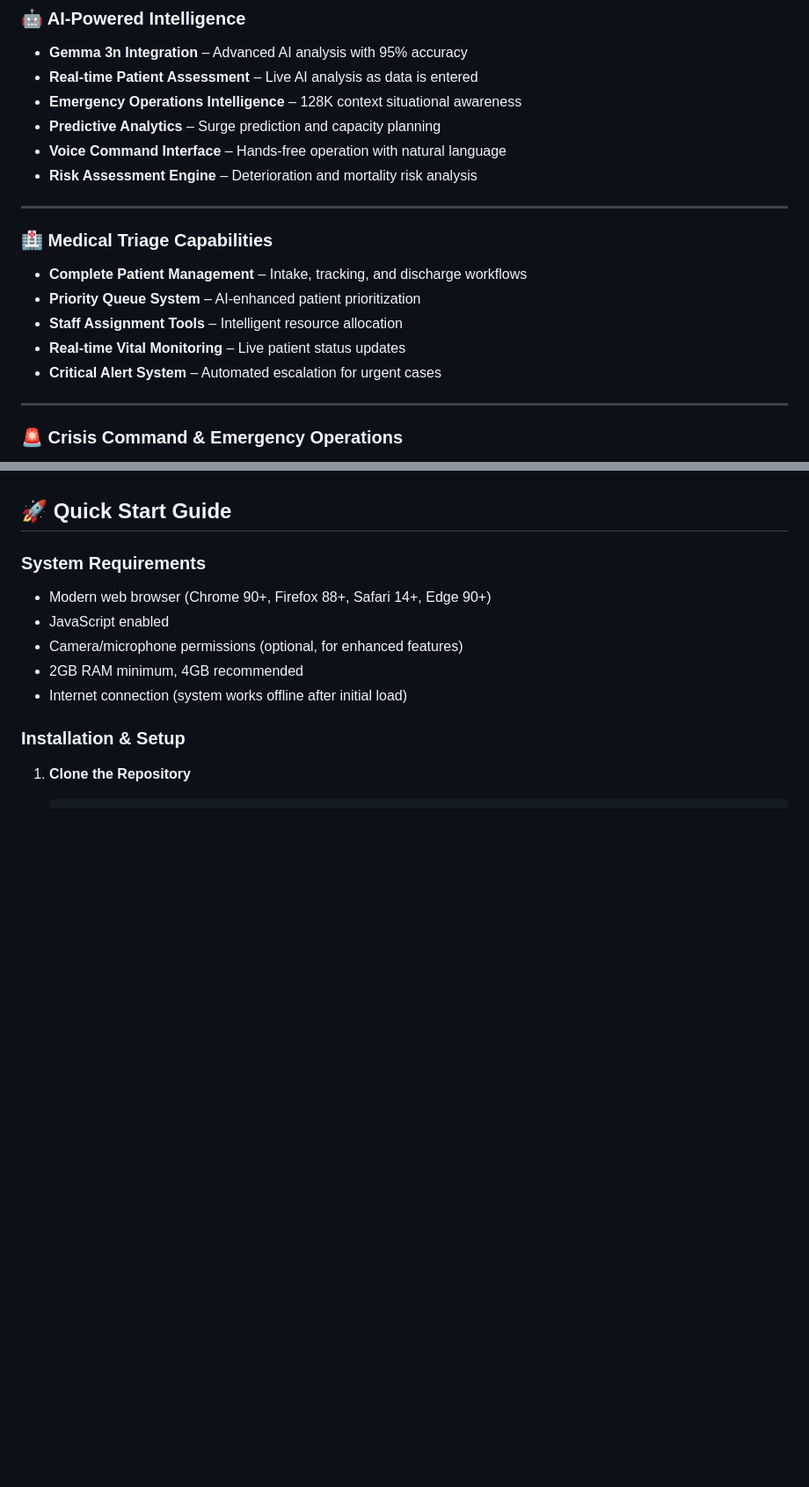
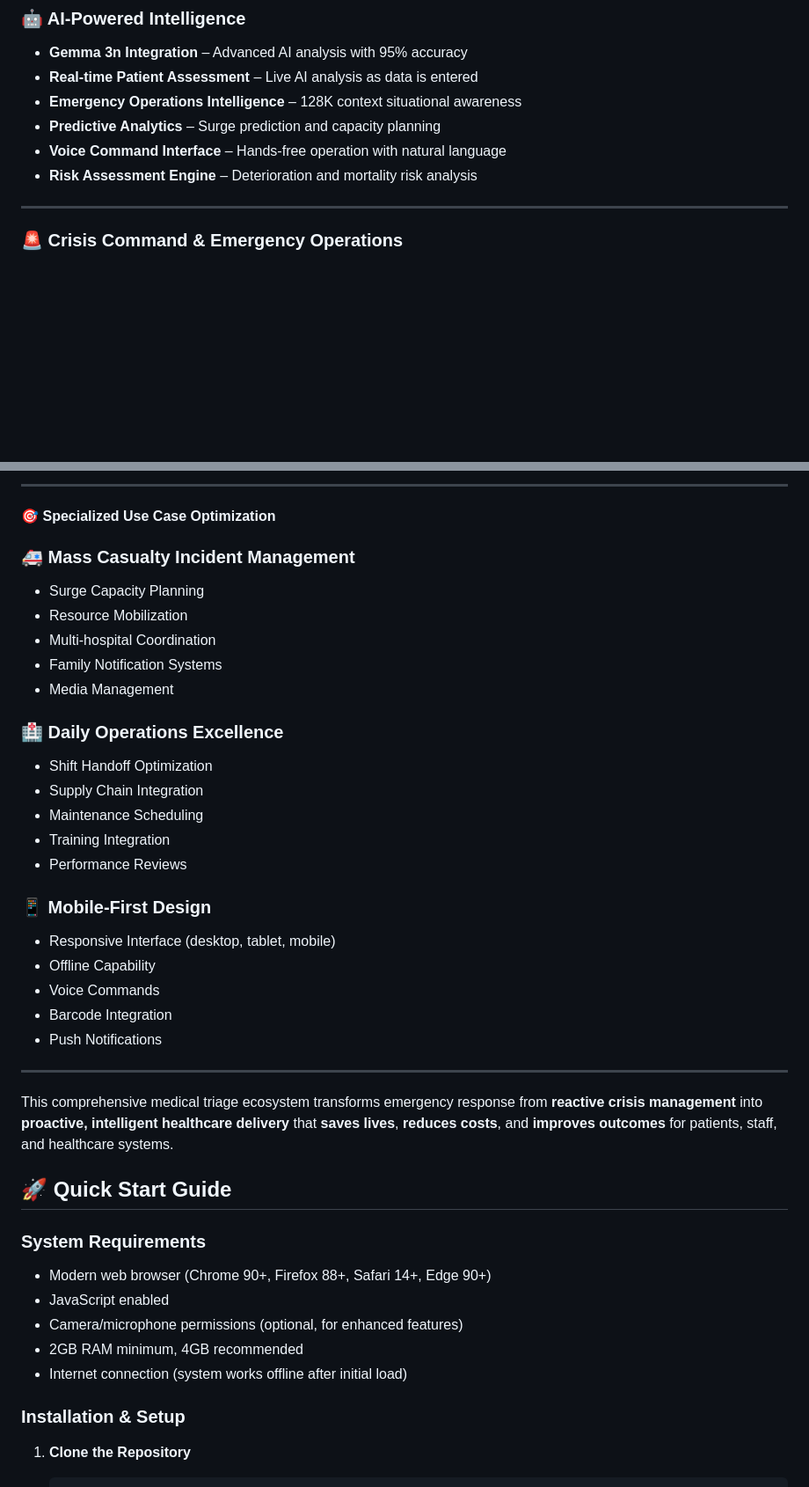
Before and after one commit to rembertdesigns/gemma3n-disaster-assistant, a Markdown page: README.md, 2 parts joined by grey strips. Shown at 88% size. Drawn GitHub-style; blank space fills up the shorter version.

```diff
--- a/README.md
+++ b/README.md
@@ -21,15 +21,6 @@ Medical staff, first responders, emergency coordinators, healthcare professional
 - **Predictive Analytics** – Surge prediction and capacity planning
 - **Voice Command Interface** – Hands-free operation with natural language
 - **Risk Assessment Engine** – Deterioration and mortality risk analysis
-
----
-
-### 🏥 Medical Triage Capabilities
-- **Complete Patient Management** – Intake, tracking, and discharge workflows
-- **Priority Queue System** – AI-enhanced patient prioritization
-- **Staff Assignment Tools** – Intelligent resource allocation
-- **Real-time Vital Monitoring** – Live patient status updates
-- **Critical Alert System** – Automated escalation for urgent cases
 
 ---
 
@@ -175,3 +300,32 @@ This citizen-facing ecosystem transforms emergency response from a **reactive pr
+---
+
+#### 🎯 **Specialized Use Case Optimization**
+
+### 🚑 **Mass Casualty Incident Management**
+- Surge Capacity Planning
+- Resource Mobilization
+- Multi-hospital Coordination
+- Family Notification Systems
+- Media Management
+
+### 🏥 **Daily Operations Excellence**
+- Shift Handoff Optimization
+- Supply Chain Integration
+- Maintenance Scheduling
+- Training Integration
+- Performance Reviews
+
+### 📱 **Mobile-First Design**
+- Responsive Interface (desktop, tablet, mobile)
+- Offline Capability
+- Voice Commands
+- Barcode Integration
+- Push Notifications
+
+---
+
+This comprehensive medical triage ecosystem transforms emergency response from **reactive crisis management** into **proactive, intelligent healthcare delivery** that **saves lives**, **reduces costs**, and **improves outcomes** for patients, staff, and healthcare systems.
+
 
 
 ## 🚀 **Quick Start Guide**
```
Also changed, not shown: other parts of README.md (+135 -1 lines).
